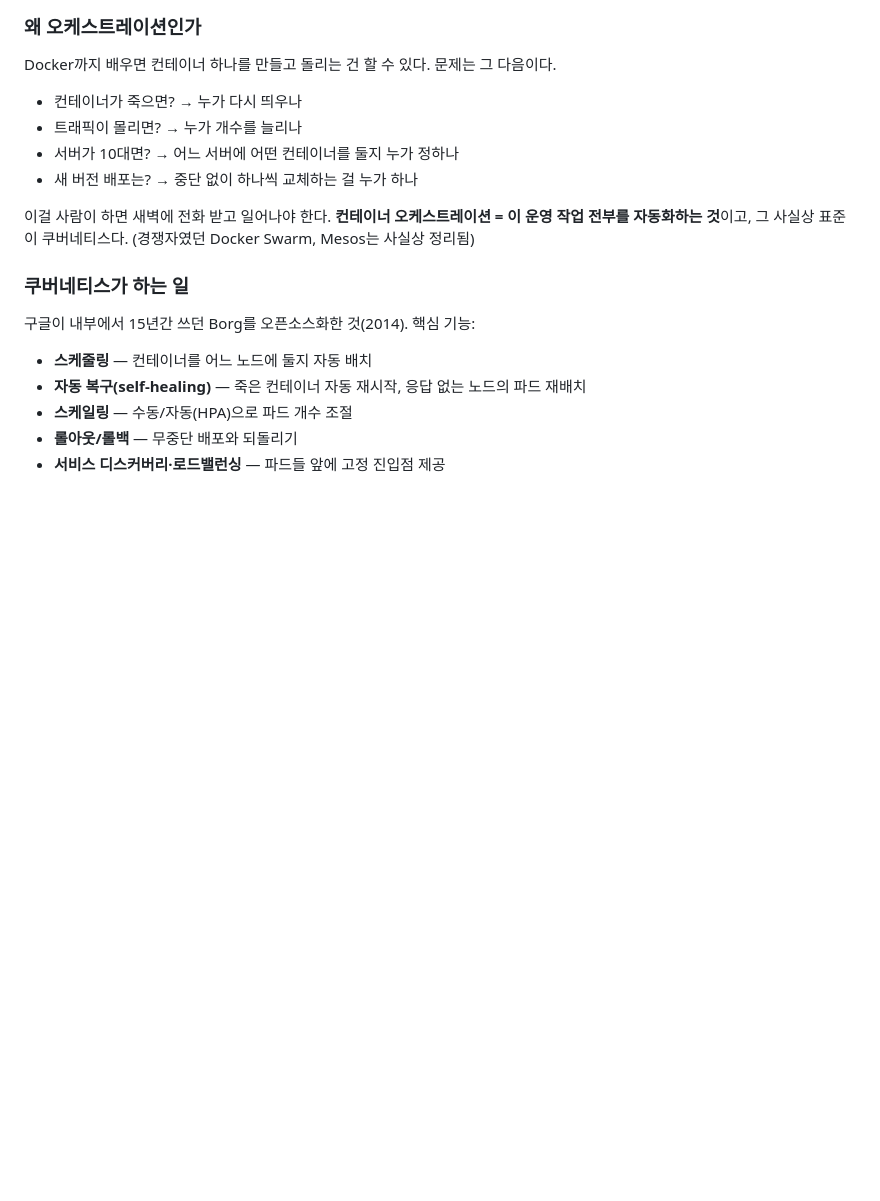
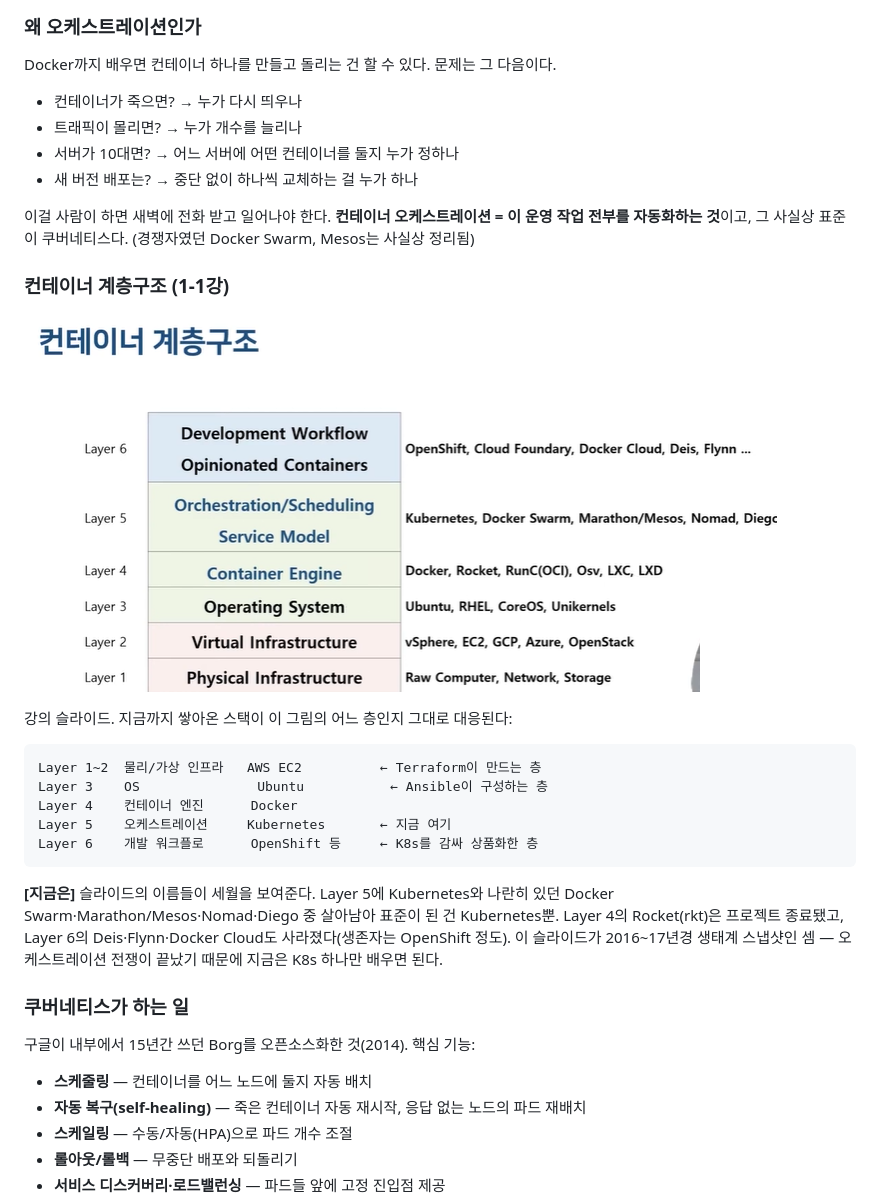
Before and after one commit to sungyoonjeong/devops-portfolio, a Markdown page: k8s/K8S_STUDY.md, the part around the change. GitHub-like rendering; pictures changed too: k8s/images/container-layers.png (added); blank space fills up the shorter version.

Commit message:
docs(k8s): 1장에 컨테이너 계층구조 슬라이드 추가 — 현재 스택 층별 대응 + 생태계 변화 메모

````diff
--- a/k8s/K8S_STUDY.md
+++ b/k8s/K8S_STUDY.md
@@ -14,6 +14,22 @@ Docker까지 배우면 컨테이너 하나를 만들고 돌리는 건 할 수
 - 새 버전 배포는? → 중단 없이 하나씩 교체하는 걸 누가 하나
 
 이걸 사람이 하면 새벽에 전화 받고 일어나야 한다. **컨테이너 오케스트레이션 = 이 운영 작업 전부를 자동화하는 것**이고, 그 사실상 표준이 쿠버네티스다. (경쟁자였던 Docker Swarm, Mesos는 사실상 정리됨)
+
+### 컨테이너 계층구조 (1-1강)
+
+![컨테이너 계층구조](images/container-layers.png)
+
+강의 슬라이드. 지금까지 쌓아온 스택이 이 그림의 어느 층인지 그대로 대응된다:
+
+```
+Layer 1~2  물리/가상 인프라   AWS EC2          ← Terraform이 만드는 층
+Layer 3    OS               Ubuntu           ← Ansible이 구성하는 층
+Layer 4    컨테이너 엔진      Docker
+Layer 5    오케스트레이션     Kubernetes       ← 지금 여기
+Layer 6    개발 워크플로      OpenShift 등     ← K8s를 감싸 상품화한 층
+```
+
+**[지금은]** 슬라이드의 이름들이 세월을 보여준다. Layer 5에 Kubernetes와 나란히 있던 Docker Swarm·Marathon/Mesos·Nomad·Diego 중 살아남아 표준이 된 건 Kubernetes뿐. Layer 4의 Rocket(rkt)은 프로젝트 종료됐고, Layer 6의 Deis·Flynn·Docker Cloud도 사라졌다(생존자는 OpenShift 정도). 이 슬라이드가 2016~17년경 생태계 스냅샷인 셈 — 오케스트레이션 전쟁이 끝났기 때문에 지금은 K8s 하나만 배우면 된다.
 
 ### 쿠버네티스가 하는 일
 
````
